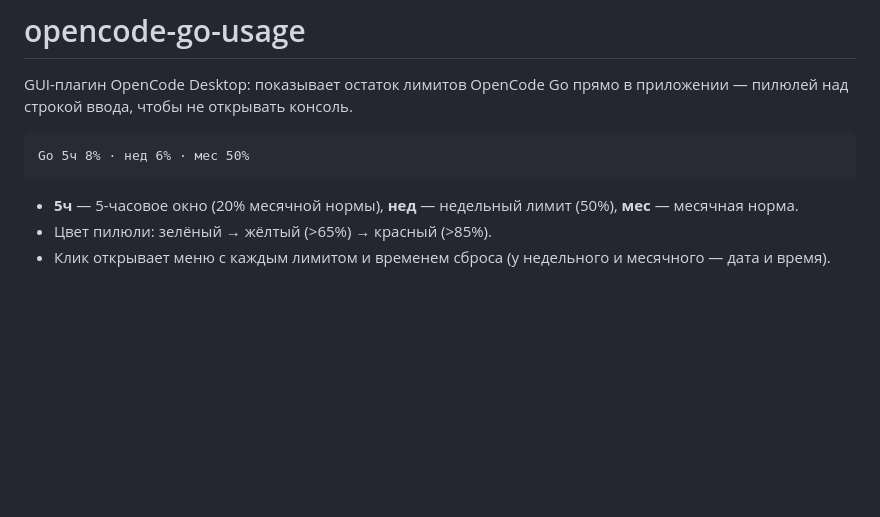
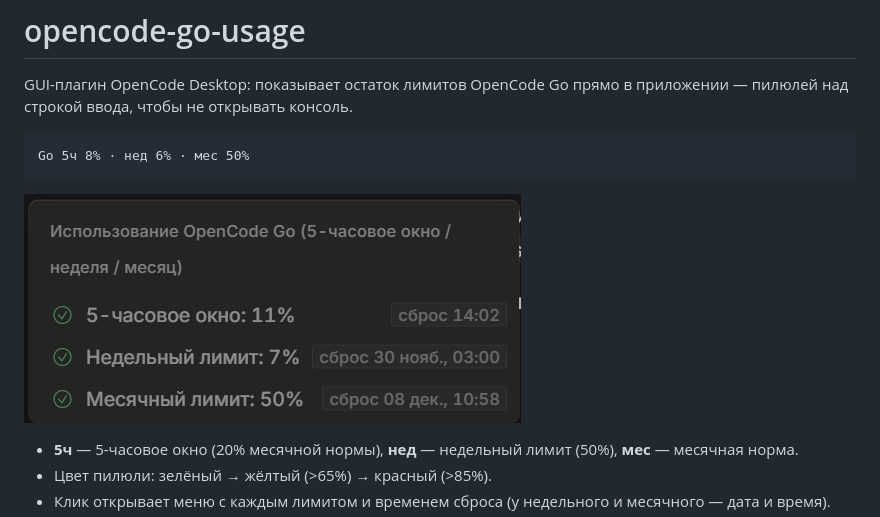
Before and after one commit to nightdread/opencode-go-usage, a Markdown page: README.md, the part around the change. Rendered like a GitHub page; pictures changed too: docs/pill.png (added); blank space fills up the shorter version.

Commit message:
docs: add a screenshot of the usage pill menu

````diff
--- a/README.md
+++ b/README.md
@@ -5,6 +5,8 @@ GUI-плагин OpenCode Desktop: показывает остаток лими
 ```
 Go 5ч 8% · нед 6% · мес 50%
 ```
+
+![Меню пилюли с лимитами OpenCode Go](docs/pill.png)
 
 - **5ч** — 5-часовое окно (20% месячной нормы), **нед** — недельный лимит (50%), **мес** — месячная норма.
 - Цвет пилюли: зелёный → жёлтый (>65%) → красный (>85%).
````
